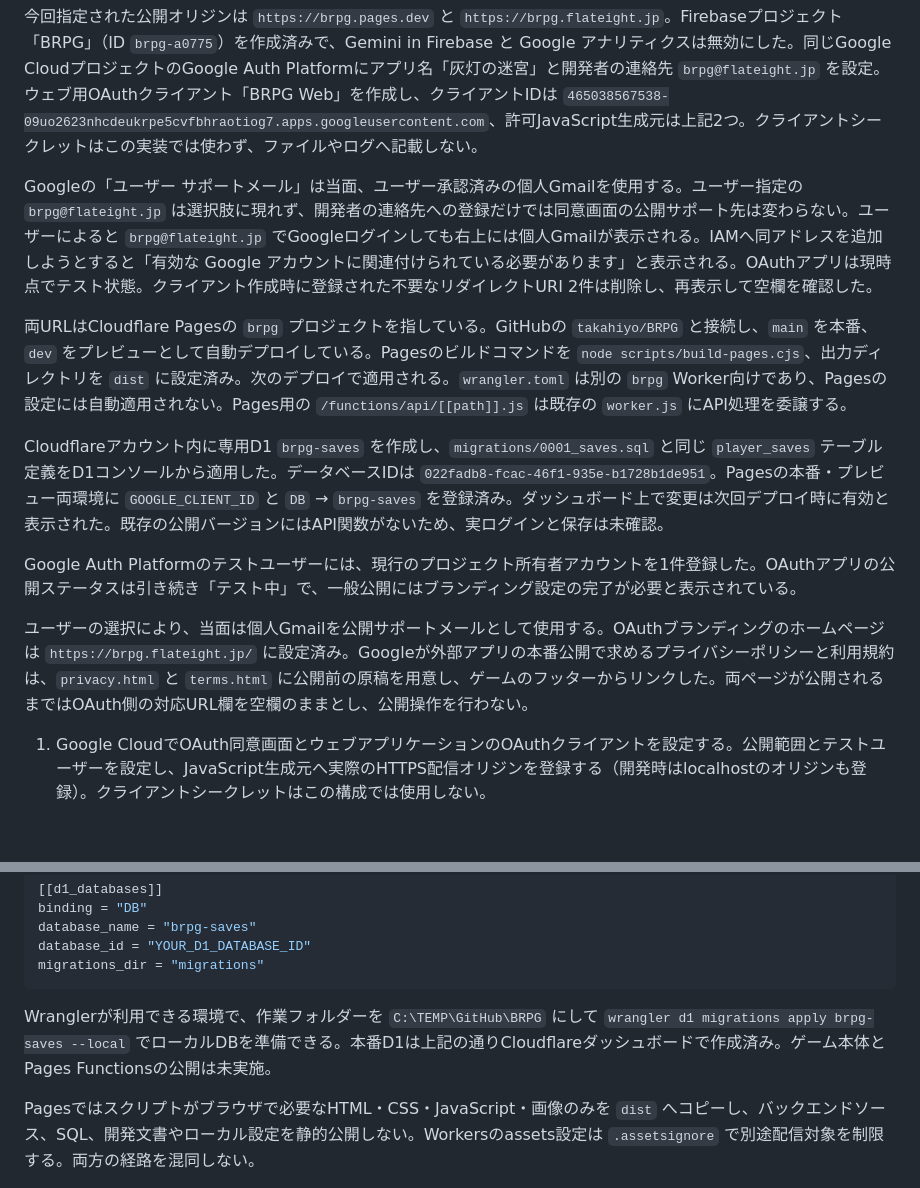
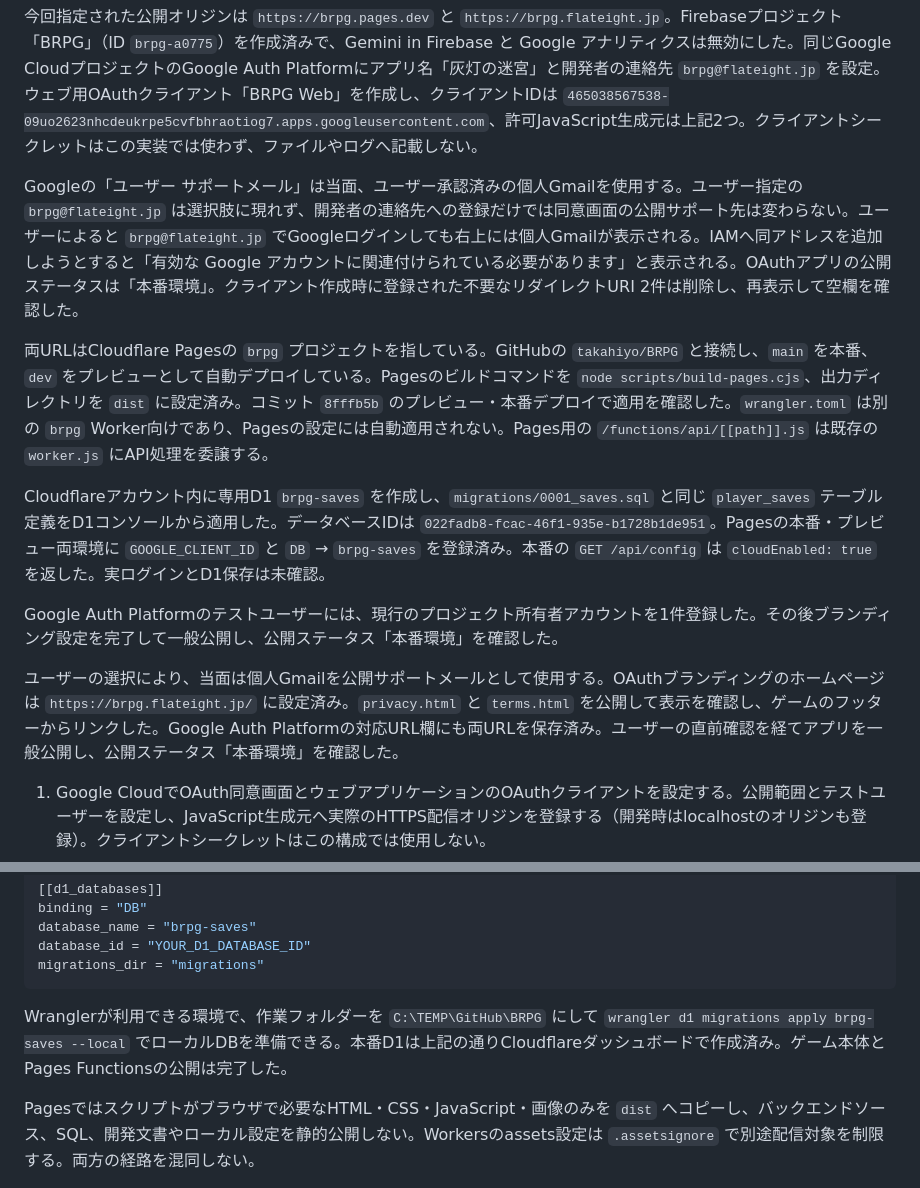
Before and after one commit to takahiyo/BRPG, a Markdown page: CLOUD_SAVE.md, 2 parts joined by grey strips. GitHub-like rendering; blank space fills up the shorter version.

````diff
--- a/CLOUD_SAVE.md
+++ b/CLOUD_SAVE.md
@@ -10,15 +10,15 @@ Firebaseアカウントで管理している既存プロジェクトを利用す
 
 今回指定された公開オリジンは `https://brpg.pages.dev` と `https://brpg.flateight.jp`。Firebaseプロジェクト「BRPG」（ID `brpg-a0775`）を作成済みで、Gemini in Firebase と Google アナリティクスは無効にした。同じGoogle CloudプロジェクトのGoogle Auth Platformにアプリ名「灰灯の迷宮」と開発者の連絡先 `brpg@flateight.jp` を設定。ウェブ用OAuthクライアント「BRPG Web」を作成し、クライアントIDは `465038567538-09uo2623nhcdeukrpe5cvfbhraotiog7.apps.googleusercontent.com`、許可JavaScript生成元は上記2つ。クライアントシークレットはこの実装では使わず、ファイルやログへ記載しない。
 
-Googleの「ユーザー サポートメール」は当面、ユーザー承認済みの個人Gmailを使用する。ユーザー指定の `brpg@flateight.jp` は選択肢に現れず、開発者の連絡先への登録だけでは同意画面の公開サポート先は変わらない。ユーザーによると `brpg@flateight.jp` でGoogleログインしても右上には個人Gmailが表示される。IAMへ同アドレスを追加しようとすると「有効な Google アカウントに関連付けられている必要があります」と表示される。OAuthアプリは現時点でテスト状態。クライアント作成時に登録された不要なリダイレクトURI 2件は削除し、再表示して空欄を確認した。
+Googleの「ユーザー サポートメール」は当面、ユーザー承認済みの個人Gmailを使用する。ユーザー指定の `brpg@flateight.jp` は選択肢に現れず、開発者の連絡先への登録だけでは同意画面の公開サポート先は変わらない。ユーザーによると `brpg@flateight.jp` でGoogleログインしても右上には個人Gmailが表示される。IAMへ同アドレスを追加しようとすると「有効な Google アカウントに関連付けられている必要があります」と表示される。OAuthアプリの公開ステータスは「本番環境」。クライアント作成時に登録された不要なリダイレクトURI 2件は削除し、再表示して空欄を確認した。
 
-両URLはCloudflare Pagesの `brpg` プロジェクトを指している。GitHubの `takahiyo/BRPG` と接続し、`main` を本番、`dev` をプレビューとして自動デプロイしている。Pagesのビルドコマンドを `node scripts/build-pages.cjs`、出力ディレクトリを `dist` に設定済み。次のデプロイで適用される。`wrangler.toml` は別の `brpg` Worker向けであり、Pagesの設定には自動適用されない。Pages用の `/functions/api/[[path]].js` は既存の `worker.js` にAPI処理を委譲する。
+両URLはCloudflare Pagesの `brpg` プロジェクトを指している。GitHubの `takahiyo/BRPG` と接続し、`main` を本番、`dev` をプレビューとして自動デプロイしている。Pagesのビルドコマンドを `node scripts/build-pages.cjs`、出力ディレクトリを `dist` に設定済み。コミット `8fffb5b` のプレビュー・本番デプロイで適用を確認した。`wrangler.toml` は別の `brpg` Worker向けであり、Pagesの設定には自動適用されない。Pages用の `/functions/api/[[path]].js` は既存の `worker.js` にAPI処理を委譲する。
 
-Cloudflareアカウント内に専用D1 `brpg-saves` を作成し、`migrations/0001_saves.sql` と同じ `player_saves` テーブル定義をD1コンソールから適用した。データベースIDは `022fadb8-fcac-46f1-935e-b1728b1de951`。Pagesの本番・プレビュー両環境に `GOOGLE_CLIENT_ID` と `DB` → `brpg-saves` を登録済み。ダッシュボード上で変更は次回デプロイ時に有効と表示された。既存の公開バージョンにはAPI関数がないため、実ログインと保存は未確認。
+Cloudflareアカウント内に専用D1 `brpg-saves` を作成し、`migrations/0001_saves.sql` と同じ `player_saves` テーブル定義をD1コンソールから適用した。データベースIDは `022fadb8-fcac-46f1-935e-b1728b1de951`。Pagesの本番・プレビュー両環境に `GOOGLE_CLIENT_ID` と `DB` → `brpg-saves` を登録済み。本番の `GET /api/config` は `cloudEnabled: true` を返した。実ログインとD1保存は未確認。
 
-Google Auth Platformのテストユーザーには、現行のプロジェクト所有者アカウントを1件登録した。OAuthアプリの公開ステータスは引き続き「テスト中」で、一般公開にはブランディング設定の完了が必要と表示されている。
+Google Auth Platformのテストユーザーには、現行のプロジェクト所有者アカウントを1件登録した。その後ブランディング設定を完了して一般公開し、公開ステータス「本番環境」を確認した。
 
-ユーザーの選択により、当面は個人Gmailを公開サポートメールとして使用する。OAuthブランディングのホームページは `https://brpg.flateight.jp/` に設定済み。Googleが外部アプリの本番公開で求めるプライバシーポリシーと利用規約は、`privacy.html` と `terms.html` に公開前の原稿を用意し、ゲームのフッターからリンクした。両ページが公開されるまではOAuth側の対応URL欄を空欄のままとし、公開操作を行わない。
+ユーザーの選択により、当面は個人Gmailを公開サポートメールとして使用する。OAuthブランディングのホームページは `https://brpg.flateight.jp/` に設定済み。`privacy.html` と `terms.html` を公開して表示を確認し、ゲームのフッターからリンクした。Google Auth Platformの対応URL欄にも両URLを保存済み。ユーザーの直前確認を経てアプリを一般公開し、公開ステータス「本番環境」を確認した。
 
 1. Google CloudでOAuth同意画面とウェブアプリケーションのOAuthクライアントを設定する。公開範囲とテストユーザーを設定し、JavaScript生成元へ実際のHTTPS配信オリジンを登録する（開発時はlocalhostのオリジンも登録）。クライアントシークレットはこの構成では使用しない。
 2. Pagesでは `functions/api/[[path]].js` を配信し、Pages設定に `GOOGLE_CLIENT_ID` とD1の `DB` を登録する。`GOOGLE_CLIENT_ID` は公開識別子で、`GET /api/config` からブラウザへ返す。
@@ -40,7 +40,7 @@ database_id = "YOUR_D1_DATABASE_ID"
 migrations_dir = "migrations"
 ```
 
-Wranglerが利用できる環境で、作業フォルダーを `C:\TEMP\GitHub\BRPG` にして `wrangler d1 migrations apply brpg-saves --local` でローカルDBを準備できる。本番D1は上記の通りCloudflareダッシュボードで作成済み。ゲーム本体とPages Functionsの公開は未実施。
+Wranglerが利用できる環境で、作業フォルダーを `C:\TEMP\GitHub\BRPG` にして `wrangler d1 migrations apply brpg-saves --local` でローカルDBを準備できる。本番D1は上記の通りCloudflareダッシュボードで作成済み。ゲーム本体とPages Functionsの公開は完了した。
 
 Pagesではスクリプトがブラウザで必要なHTML・CSS・JavaScript・画像のみを `dist` へコピーし、バックエンドソース、SQL、開発文書やローカル設定を静的公開しない。Workersのassets設定は `.assetsignore` で別途配信対象を制限する。両方の経路を混同しない。
 
````
Also changed, not shown: DEVELOPMENT.md (+3 -3 lines), HANDOFF.md (+3 -3 lines).
